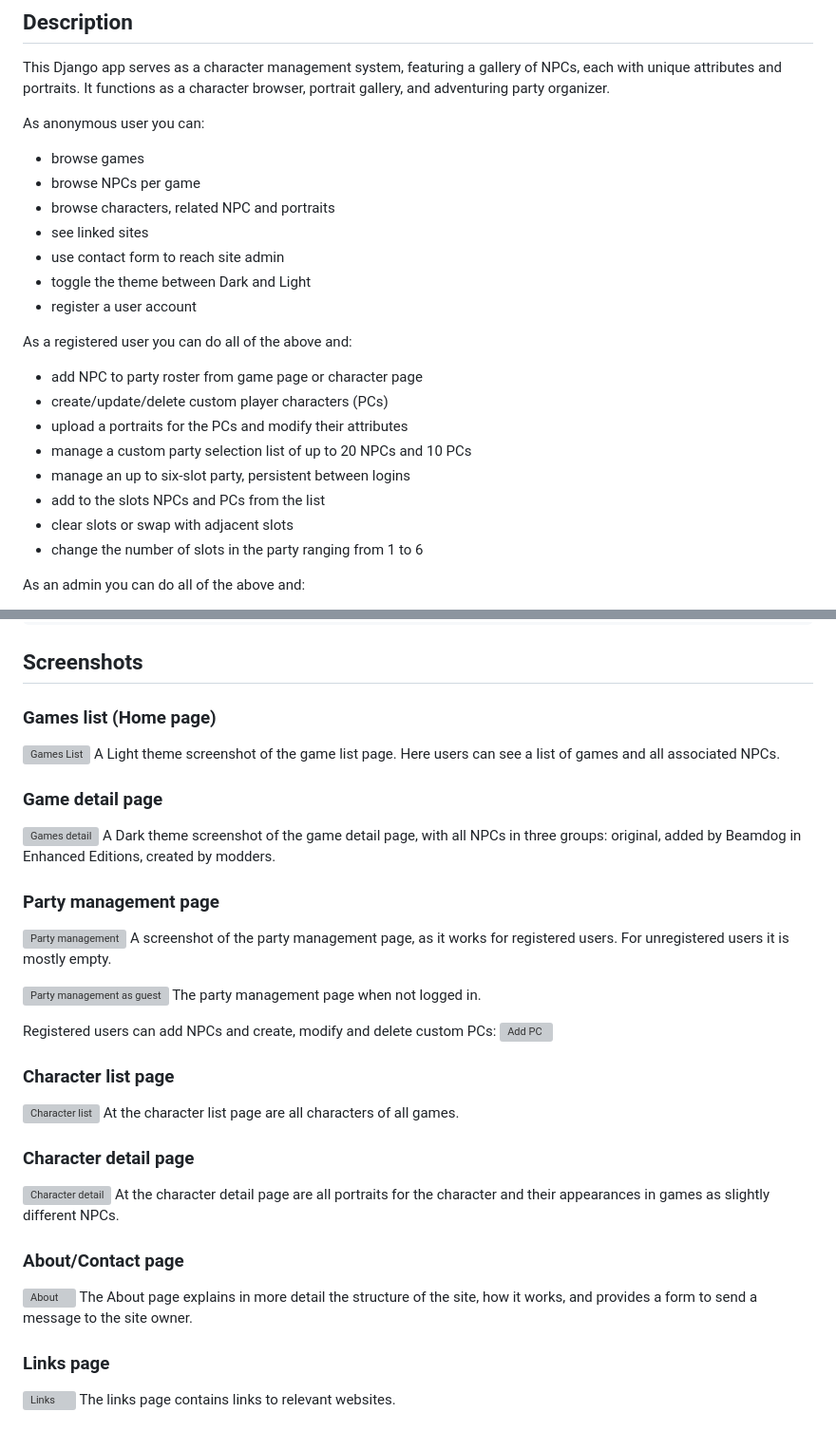
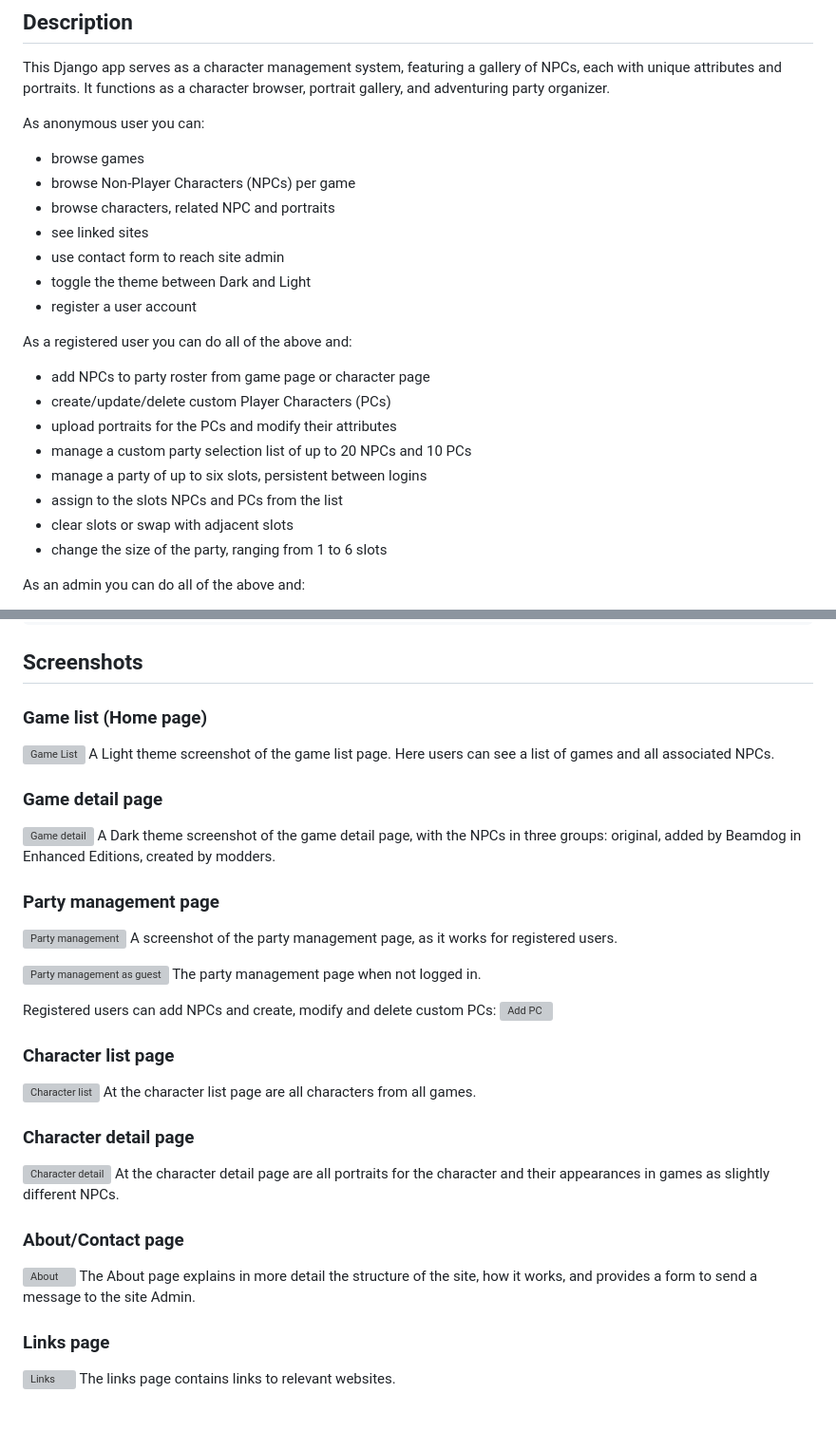
Before and after one commit to ddrmv/ienpcs, a Markdown page: README.md, 2 parts joined by grey strips. Shown: that part at 95% size. Rendered like a GitHub page; grey boxes are pictures that could not be loaded.

Commit message:
Readme minor text edits/fixes

```diff
--- a/README.md
+++ b/README.md
@@ -9,7 +9,7 @@ This Django app serves as a character management system, featuring a gallery of
 
 As anonymous user you can:
 - browse games
-- browse NPCs per game
+- browse Non-Player Characters (NPCs) per game
 - browse characters, related NPC and portraits
 - see linked sites
 - use contact form to reach site admin
@@ -17,14 +17,14 @@ As anonymous user you can:
 - register a user account
 
 As a registered user you can do all of the above and:
-- add NPC to party roster from game page or character page
-- create/update/delete custom player characters (PCs)
-- upload a portraits for the PCs and modify their attributes
+- add NPCs to party roster from game page or character page
+- create/update/delete custom Player Characters (PCs)
+- upload portraits for the PCs and modify their attributes
 - manage a custom party selection list of up to 20 NPCs and 10 PCs
-- manage an up to six-slot party, persistent between logins
-- add to the slots NPCs and PCs from the list
+- manage a party of up to six slots, persistent between logins
+- assign to the slots NPCs and PCs from the list
 - clear slots or swap with adjacent slots
-- change the number of slots in the party ranging from 1 to 6
+- change the size of the party, ranging from 1 to 6 slots
 
 As an admin you can do all of the above and:
 - manage users, invitation codes
@@ -103,17 +103,17 @@ python manage.py loaddata TODO:FIXTURE
 
 ## Screenshots
 
-### Games list (Home page)
-![Games List](https://i.imgur.com/EYpFpCm.png)
+### Game list (Home page)
+![Game List](https://i.imgur.com/EYpFpCm.png)
 A Light theme screenshot of the game list page. Here users can see a list of games and all associated NPCs.
 
 ### Game detail page
-![Games detail](https://i.imgur.com/UFiMUKI.png)
-A Dark theme screenshot of the game detail page, with all NPCs in three groups: original, added by Beamdog in Enhanced Editions, created by modders.
+![Game detail](https://i.imgur.com/UFiMUKI.png)
+A Dark theme screenshot of the game detail page, with the NPCs in three groups: original, added by Beamdog in Enhanced Editions, created by modders.
 
 ### Party management page
 ![Party management](https://i.imgur.com/ynZzwoj.png)
-A screenshot of the party management page, as it works for registered users. For unregistered users it is mostly empty.
+A screenshot of the party management page, as it works for registered users.
 
 ![Party management as guest](https://i.imgur.com/5PFUt8f.png)
 The party management page when not logged in.
@@ -123,7 +123,7 @@ Registered users can add NPCs and create, modify and delete custom PCs:
 
 ### Character list page
 ![Character list](https://i.imgur.com/pa0Ilb0.png)
-At the character list page are all characters of all games.
+At the character list page are all characters from all games.
 
 ### Character detail page
 ![Character detail](https://i.imgur.com/Voj6UWJ.png)
@@ -131,7 +131,7 @@ At the character detail page are all portraits for the character and their appea
 
 ### About/Contact page
 ![About](https://i.imgur.com/BtleRz4.png)
-The About page explains in more detail the structure of the site, how it works, and provides a form to send a message to the site owner.
+The About page explains in more detail the structure of the site, how it works, and provides a form to send a message to the site Admin.
 
 ### Links page
 ![Links](https://i.imgur.com/UqXRFAv.png)
```
